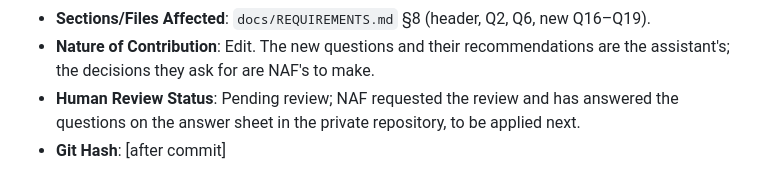
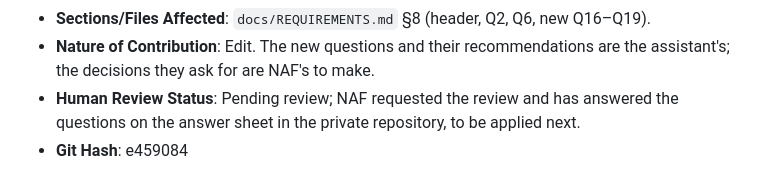
Before and after one commit to w3usr/ARCOps, a Markdown page: ai/ai_usage_log.md, the part around the change. GitHub-like rendering.

Commit message:
Update AI usage log with git hash

```diff
--- a/ai/ai_usage_log.md
+++ b/ai/ai_usage_log.md
@@ -437,4 +437,4 @@ carries the actual running model ID.
   assistant's; the decisions they ask for are NAF's to make.
 - **Human Review Status**: Pending review; NAF requested the review and has answered the
   questions on the answer sheet in the private repository, to be applied next.
-- **Git Hash**: [after commit]
+- **Git Hash**: e459084
```
